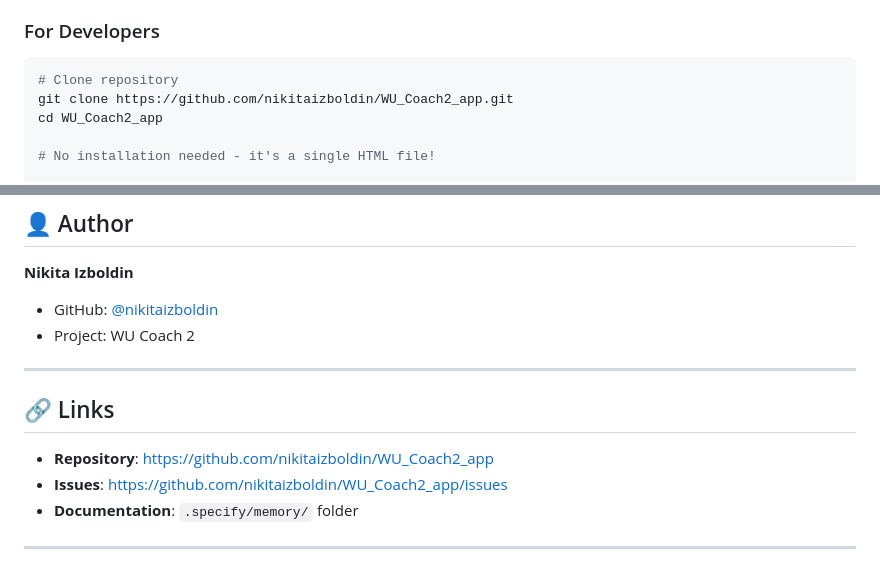
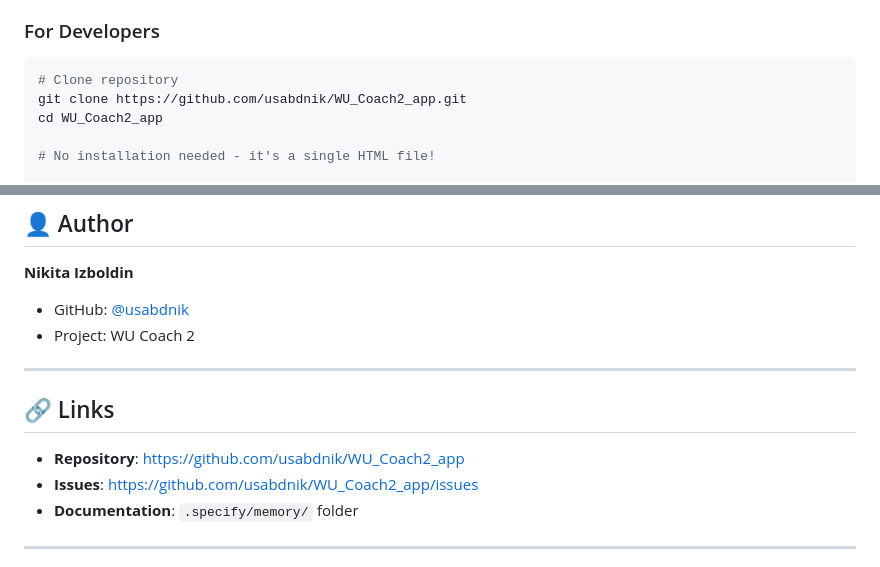
Before and after one commit to usabdnik/WU_Coach2_app, a Markdown page: README.md, 2 parts joined by grey strips. Rendered like a GitHub page.

Commit message:
Fix: Update GitHub URLs and add Supabase account info
- Fix repository URLs from nikitaizboldin → usabdnik (actual GitHub account)
- Add Supabase account email to CLAUDE.md for future reference
- Prevents losing access to paused Supabase projects

Co-Authored-By: Claude Opus 4.6 <noreply@anthropic.com>

````diff
--- a/README.md
+++ b/README.md
@@ -39,7 +39,7 @@
 
 ```bash
 # Clone repository
-git clone https://github.com/nikitaizboldin/WU_Coach2_app.git
+git clone https://github.com/usabdnik/WU_Coach2_app.git
 cd WU_Coach2_app
 
 # No installation needed - it's a single HTML file!
@@ -364,15 +364,15 @@ WU_Coach2_GH_SK/
 ## 👤 Author
 
 **Nikita Izboldin**
-- GitHub: [@nikitaizboldin](https://github.com/nikitaizboldin)
+- GitHub: [@usabdnik](https://github.com/usabdnik)
 - Project: WU Coach 2
 
 ---
 
 ## 🔗 Links
 
-- **Repository**: https://github.com/nikitaizboldin/WU_Coach2_app
-- **Issues**: https://github.com/nikitaizboldin/WU_Coach2_app/issues
+- **Repository**: https://github.com/usabdnik/WU_Coach2_app
+- **Issues**: https://github.com/usabdnik/WU_Coach2_app/issues
 - **Documentation**: `.specify/memory/` folder
 
 ---
````
Also changed, not shown: CLAUDE.md (+5 -1 lines).
